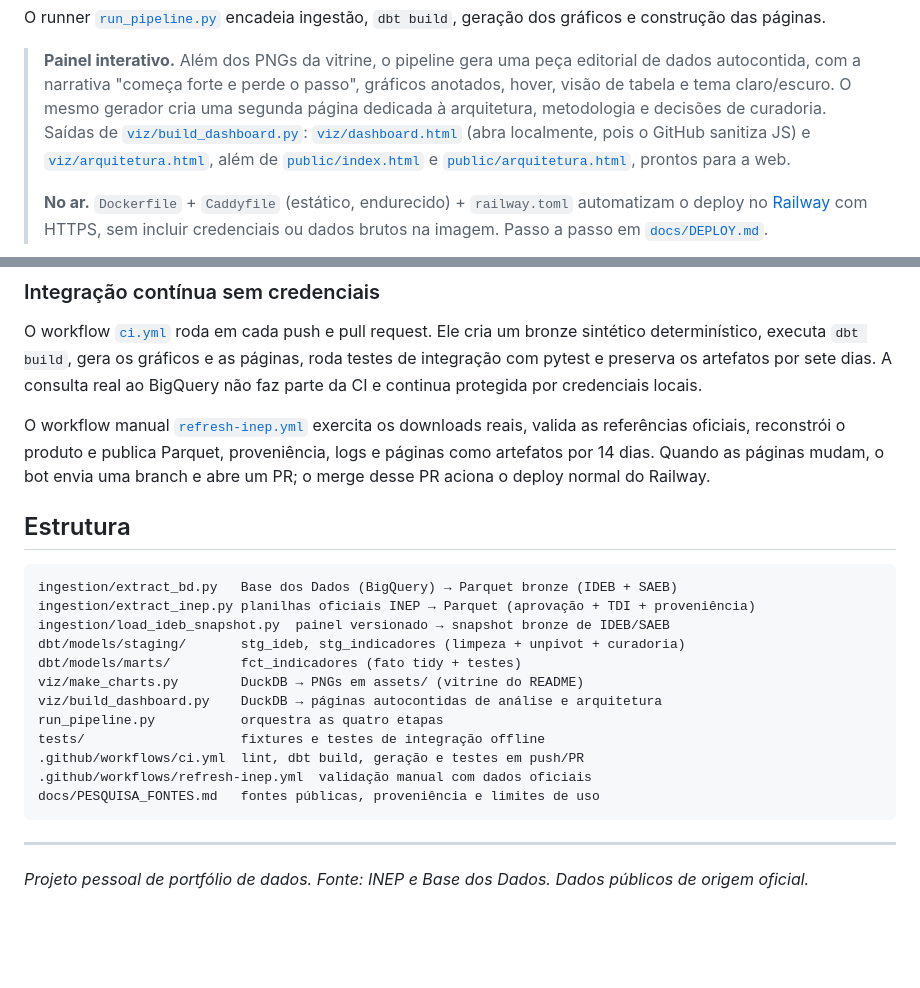
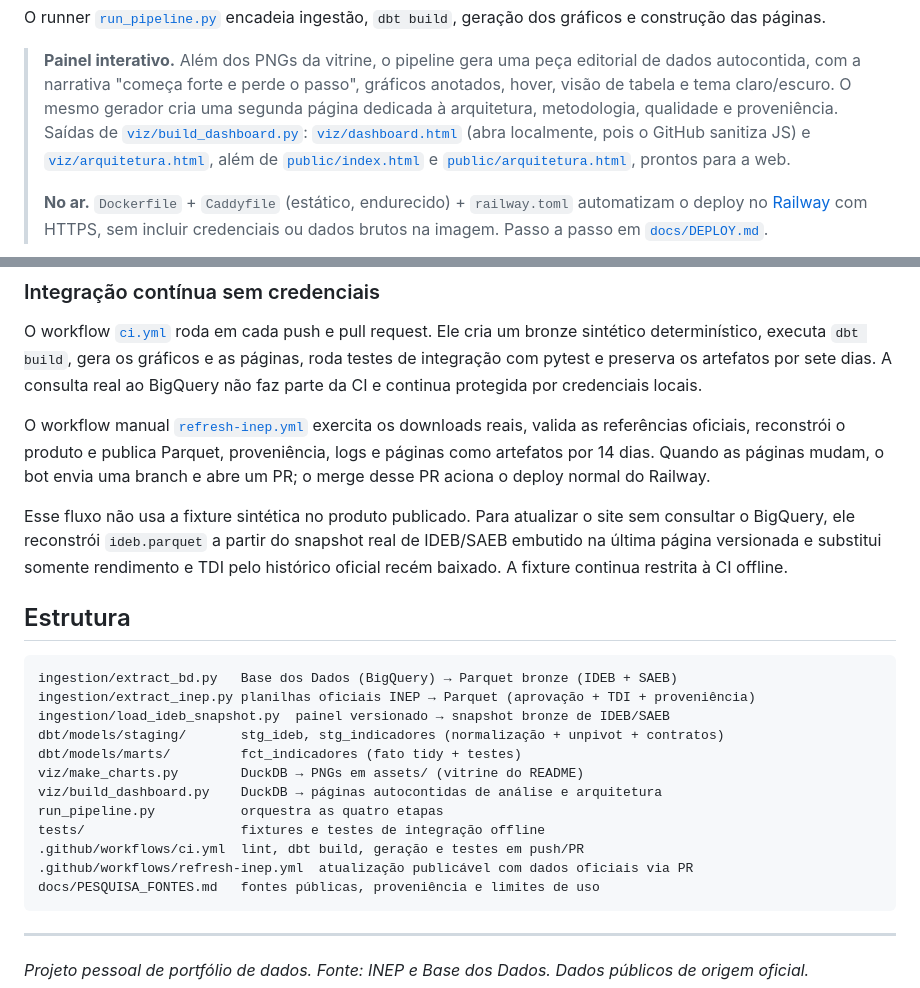
Before and after one commit to leonardo-michelotti/observatorio-educacao-rs, a Markdown page: README.md, 2 parts joined by grey strips. Drawn GitHub-style; blank space fills up the shorter version.

Commit message:
Atualiza documentação do fluxo oficial (#3)
Alinha o README ao pipeline de atualização oficial, ao snapshot real de IDEB/SAEB e ao deploy publicado.

````diff
--- a/README.md
+++ b/README.md
@@ -136,7 +136,7 @@ gráficos e construção das páginas.
 > **Painel interativo.** Além dos PNGs da vitrine, o pipeline gera uma peça editorial de dados
 > autocontida, com a narrativa "começa forte e perde o passo", gráficos anotados, hover, visão de
 > tabela e tema claro/escuro. O mesmo gerador cria uma segunda página dedicada à arquitetura,
-> metodologia e decisões de curadoria. Saídas de [`viz/build_dashboard.py`](viz/build_dashboard.py):
+> metodologia, qualidade e proveniência. Saídas de [`viz/build_dashboard.py`](viz/build_dashboard.py):
 > [`viz/dashboard.html`](viz/dashboard.html) (abra localmente, pois o GitHub sanitiza JS) e
 > [`viz/arquitetura.html`](viz/arquitetura.html), além de [`public/index.html`](public/index.html)
 > e [`public/arquitetura.html`](public/arquitetura.html), prontos para a web.
@@ -242,20 +242,25 @@ reais, valida as referências oficiais, reconstrói o produto e publica Parquet,
 logs e páginas como artefatos por 14 dias. Quando as páginas mudam, o bot envia uma branch e
 abre um PR; o merge desse PR aciona o deploy normal do Railway.
 
+Esse fluxo não usa a fixture sintética no produto publicado. Para atualizar o site sem consultar
+o BigQuery, ele reconstrói `ideb.parquet` a partir do snapshot real de IDEB/SAEB embutido na
+última página versionada e substitui somente rendimento e TDI pelo histórico oficial recém
+baixado. A fixture continua restrita à CI offline.
+
 ## Estrutura
 
 ```
 ingestion/extract_bd.py   Base dos Dados (BigQuery) → Parquet bronze (IDEB + SAEB)
 ingestion/extract_inep.py planilhas oficiais INEP → Parquet (aprovação + TDI + proveniência)
 ingestion/load_ideb_snapshot.py  painel versionado → snapshot bronze de IDEB/SAEB
-dbt/models/staging/       stg_ideb, stg_indicadores (limpeza + unpivot + curadoria)
+dbt/models/staging/       stg_ideb, stg_indicadores (normalização + unpivot + contratos)
 dbt/models/marts/         fct_indicadores (fato tidy + testes)
 viz/make_charts.py        DuckDB → PNGs em assets/ (vitrine do README)
 viz/build_dashboard.py    DuckDB → páginas autocontidas de análise e arquitetura
 run_pipeline.py           orquestra as quatro etapas
 tests/                    fixtures e testes de integração offline
 .github/workflows/ci.yml  lint, dbt build, geração e testes em push/PR
-.github/workflows/refresh-inep.yml  validação manual com dados oficiais
+.github/workflows/refresh-inep.yml  atualização publicável com dados oficiais via PR
 docs/PESQUISA_FONTES.md   fontes públicas, proveniência e limites de uso
 ```
 
````
